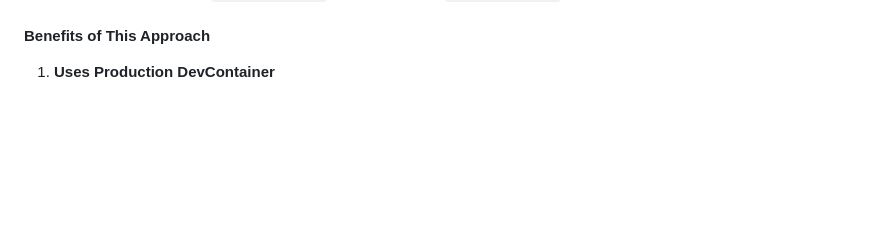
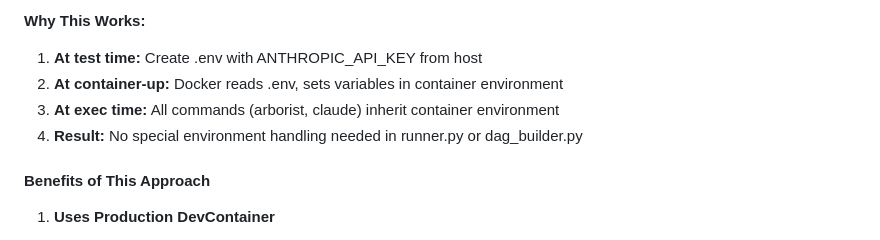
Before and after one commit to pennyworth-tech/agent-arborist, a Markdown page: docs/devcontainer-implementation-review.md, the part around one of its changes. Rendered like a GitHub page; blank space fills up the shorter version.

```diff
--- a/docs/devcontainer-implementation-review.md
+++ b/docs/devcontainer-implementation-review.md
@@ -1383,3 +1450,9 @@ git config user.name   # Git configured
+**Why This Works:**
+
+1. **At test time:** Create .env with ANTHROPIC_API_KEY from host
+2. **At container-up:** Docker reads .env, sets variables in container environment
+3. **At exec time:** All commands (arborist, claude) inherit container environment
+4. **Result:** No special environment handling needed in runner.py or dag_builder.py
 
 #### Benefits of This Approach
 
```
Also changed, not shown: other parts of docs/devcontainer-implementation-review.md (+72 -5 lines).
